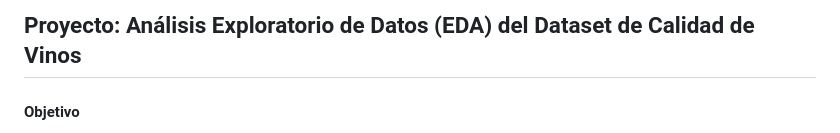
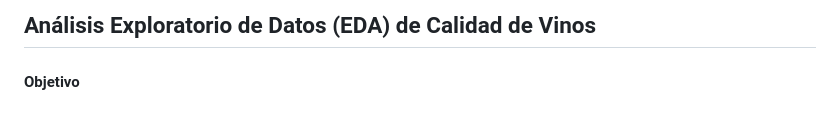
Before and after one commit to gonzadzz00/Proyectos, a Markdown page: #Proyecto4: EDA/README.md, the part around the change. GitHub-like rendering.

```diff
--- a/#Proyecto4: EDA/README.md
+++ b/#Proyecto4: EDA/README.md
@@ -1,4 +1,4 @@
-## Proyecto: Análisis Exploratorio de Datos (EDA) del Dataset de Calidad de Vinos
+## Análisis Exploratorio de Datos (EDA) de Calidad de Vinos
 
 #### Objetivo
 El objetivo principal de este proyecto es realizar un Análisis Exploratorio de Datos (EDA) del dataset de calidad de vinos🍷, analizando sus variantes y características principales. Este análisis permitirá identificar patrones, correlaciones y posibles outliers, proporcionando una comprensión profunda del dataset, lo cual es crucial para cualquier análisis posterior o desarrollo de modelos predictivos.
```
